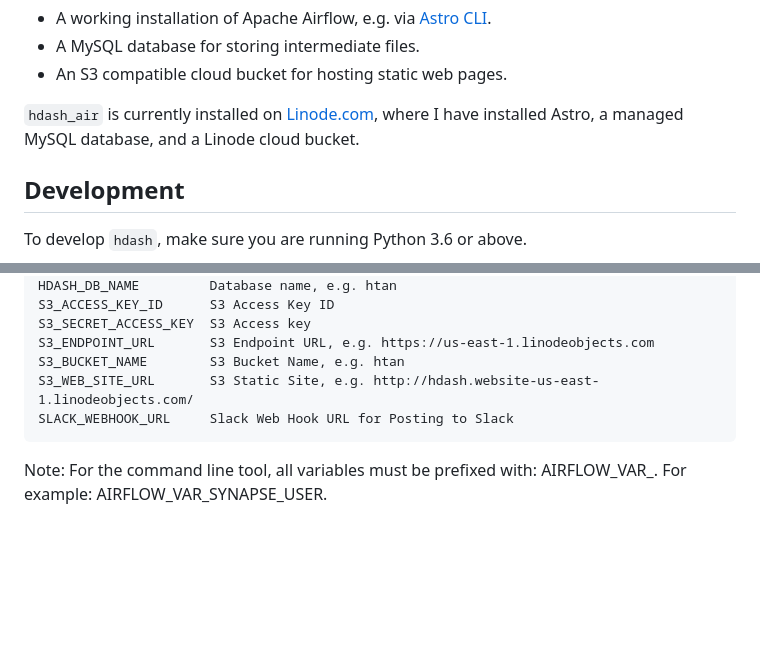
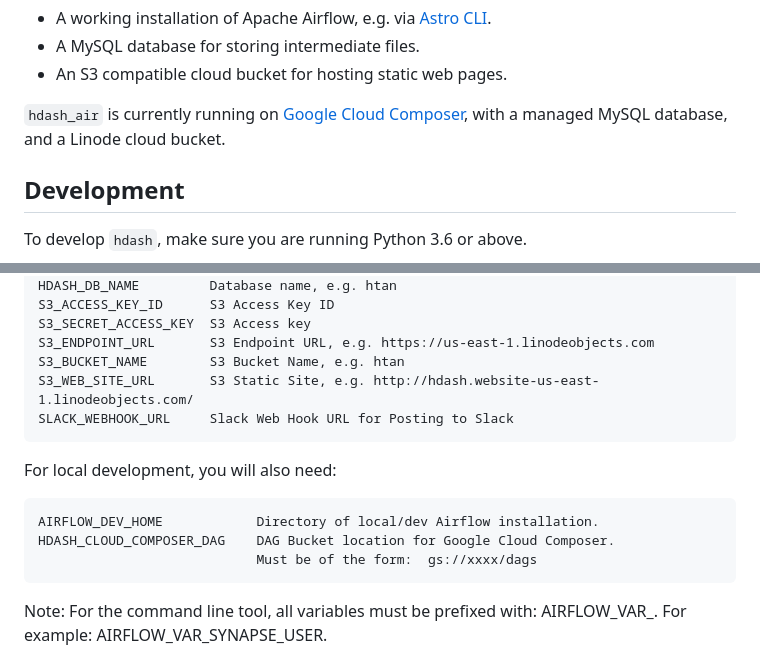
Before and after one commit to ncihtan/hdash_air, a Markdown page: README.md, 2 parts joined by grey strips. Drawn GitHub-style; blank space fills up the shorter version.

````diff
--- a/README.md
+++ b/README.md
@@ -16,8 +16,8 @@ an S3 compatible cloud bucket.
 * A MySQL database for storing intermediate files.
 * An S3 compatible cloud bucket for hosting static web pages.
 
-```hdash_air``` is currently installed on [Linode.com](https://www.linode.com/),
-where I have installed Astro, a managed MySQL database, and a Linode cloud bucket.
+```hdash_air``` is currently running on [Google Cloud Composer](https://cloud.google.com/composer),
+with a managed MySQL database, and a Linode cloud bucket.
 
 ## Development
 
@@ -62,6 +62,13 @@ S3_WEB_SITE_URL       S3 Static Site, e.g. http://hdash.website-us-east-1.linode
 SLACK_WEBHOOK_URL     Slack Web Hook URL for Posting to Slack
 ```
 
+For local development, you will also need:
+```
+AIRFLOW_DEV_HOME            Directory of local/dev Airflow installation.
+HDASH_CLOUD_COMPOSER_DAG    DAG Bucket location for Google Cloud Composer.
+                            Must be of the form:  gs://xxxx/dags
+```
+
 Note:  For the command line tool, all variables must be prefixed with:  AIRFLOW_VAR_.
 For example:  AIRFLOW_VAR_SYNAPSE_USER.
 
````
Also changed, not shown: other parts of README.md (+48 -0 lines).
